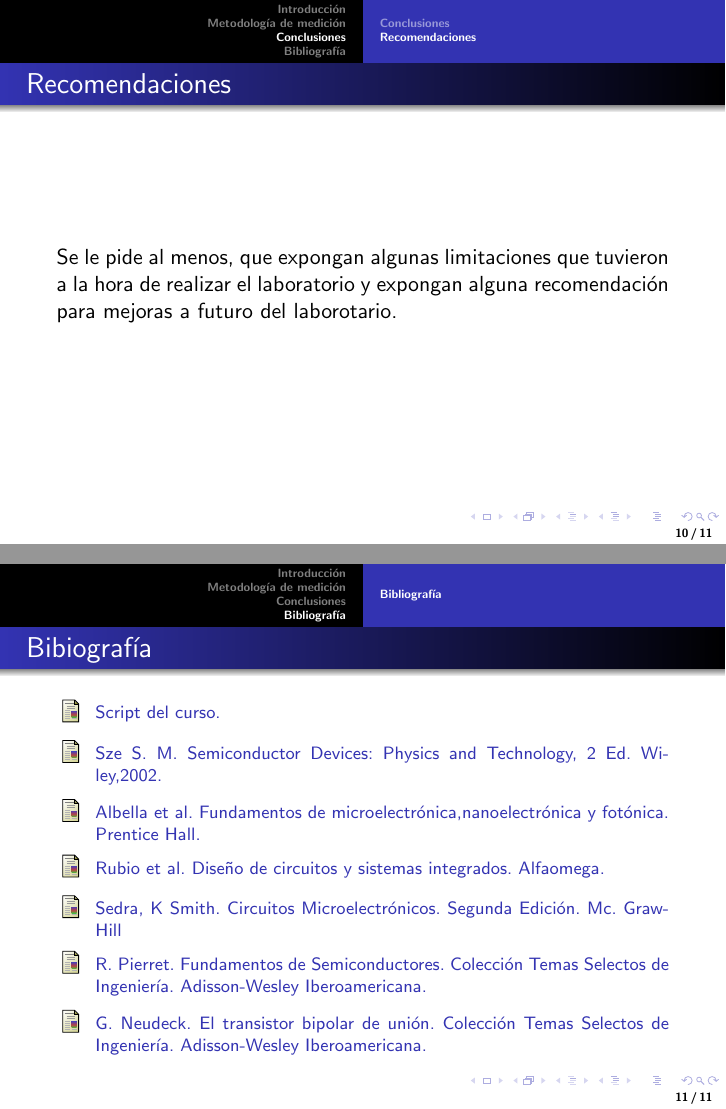
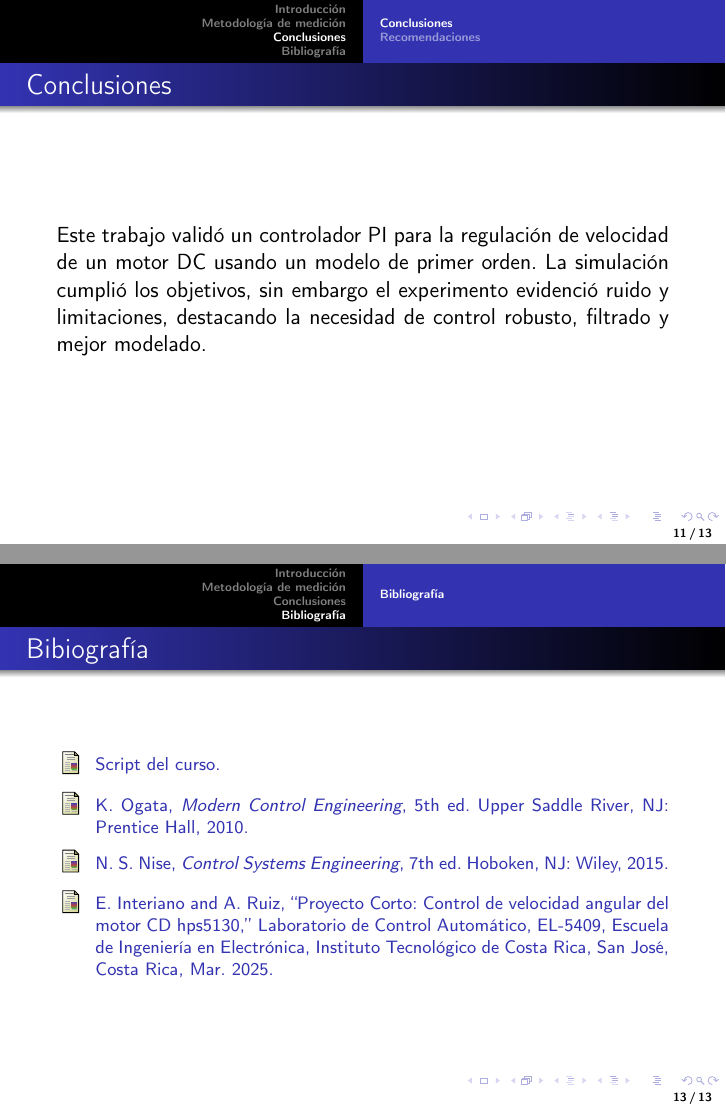
Before and after one commit to AstroZauber500/Lab_Control_GB, LaTeX slides (MotorCD/Presentación/main.tex): pages 10 and 11 of 11 before the commit and pages 11 and 13 of 13 after it, joined at a grey line. Compiled offline with pdfLaTeX.

Commit message:
Presentación finalizada

```diff
--- a/MotorCD/Presentación/main.tex
+++ b/MotorCD/Presentación/main.tex
@@ -70,6 +70,9 @@
 \usepackage{chngcntr}
 \usepackage[utf8]{inputenc}
 \usepackage[spanish]{babel}
+\usepackage{ragged2e}
+\usepackage[utf8]{inputenc}
+\usepackage[T1]{fontenc}
 
 % Titulo principal del portada de la diapositiva
 
@@ -199,12 +214,18 @@ Laboratorio de Control Automático} %
+    				\label{fig:noise_analysis2}
+			\end{figure}
+
+
+
 \section{Conclusiones}              % Sección de conclusiones
     \subsection{Conclusiones}       % Subsección de conclusiones
         \begin{frame}{Conclusiones}
-            Se concluye lo alcanzado en el desarrollo del laboratorio, además no queda demás de resaltar lo aprendido en el laboratorio, no olvidar deben ser en \textbf{prosa} no \textbf{puntuales}.
+            Este trabajo validó un controlador PI para la regulación de velocidad de un motor DC usando un modelo de primer orden. La simulación cumplió los objetivos, sin embargo el experimento evidenció ruido y limitaciones, destacando la necesidad de control robusto, filtrado y mejor modelado.
         \end{frame}
 
     \subsection{Recomendaciones}    % Subsección de recomendaciones
         \begin{frame}{Recomendaciones}
-            Se le pide al menos, que expongan algunas limitaciones que tuvieron a la hora de realizar el laboratorio y expongan alguna recomendación para mejoras a futuro del laborotario.
+            Dentro del laboratorio se evidenciaron limitaciones por ruido en las pruebas, además de la variabilidad para identificar un modelo \\
+            especifico de la planta.
         \end{frame}
 %------------------------------------------------
 
@@ -216,18 +237,12 @@ Laboratorio de Control Automático} %
                 \justifying
                 \bibitem{Script}
                 Script del curso.
-                \bibitem{Sze}
-                Sze S. M. Semiconductor Devices: Physics and Technology, 2 Ed. Wiley,2002.
-                \bibitem{Albella}
-                Albella et al. Fundamentos de microelectr\'onica,nanoelectr\'onica y fot\'onica. Prentice Hall.
-                \bibitem{Rubio}
-                Rubio et al. Dise\~no de circuitos y sistemas integrados. Alfaomega.
-                \bibitem{Sedra}
-                Sedra, K Smith. Circuitos Microelectr\'onicos. Segunda Edici\'on. Mc. Graw-Hill
-                \bibitem{Pierret}
-                R. Pierret. Fundamentos de Semiconductores. Colecci\'on Temas Selectos de Ingenier\'ia. Adisson-Wesley Iberoamericana.
-                \bibitem{Neudeck}
-                G. Neudeck. El transistor bipolar de uni\'on. Colecci\'on Temas Selectos de Ingenier\'ia. Adisson-Wesley Iberoamericana.
+                \bibitem{Ogata}
+                K. Ogata, \textit{Modern Control Engineering}, 5th ed. Upper Saddle River, NJ: Prentice Hall, 2010.
+                \bibitem{Nise}
+                N. S. Nise, \textit{Control Systems Engineering}, 7th ed. Hoboken, NJ: Wiley, 2015.
+                \bibitem{Interiano}
+                E. Interiano and A. Ruiz, ``Proyecto Corto: Control de velocidad angular del motor CD hps5130,'' Laboratorio de Control Automático, EL-5409, Escuela de Ingeniería en Electrónica, Instituto Tecnológico de Costa Rica, San José, Costa Rica, Mar. 2025.
                 \end{thebibliography}
                 }
         \end{frame}
```
Also changed, not shown: MotorCD/Presentación/TEC.png (added), MotorCD/Presentación/main.pdf, MotorCD/Presentación/noise_analysis1.png (added), MotorCD/Presentación/noise_analysis2.png (added), MotorCD/Presentación/main.tex (12 more changed lines).
